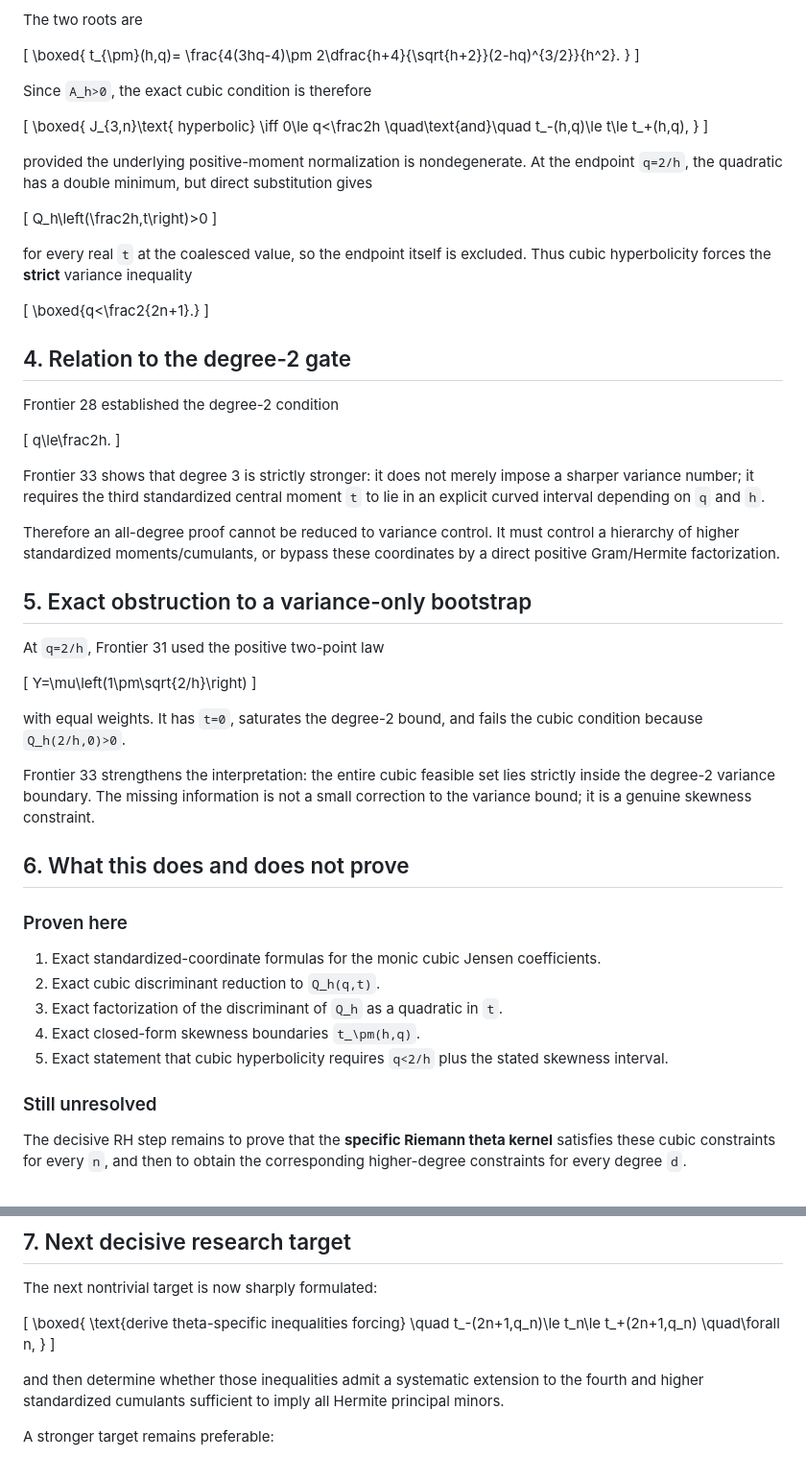
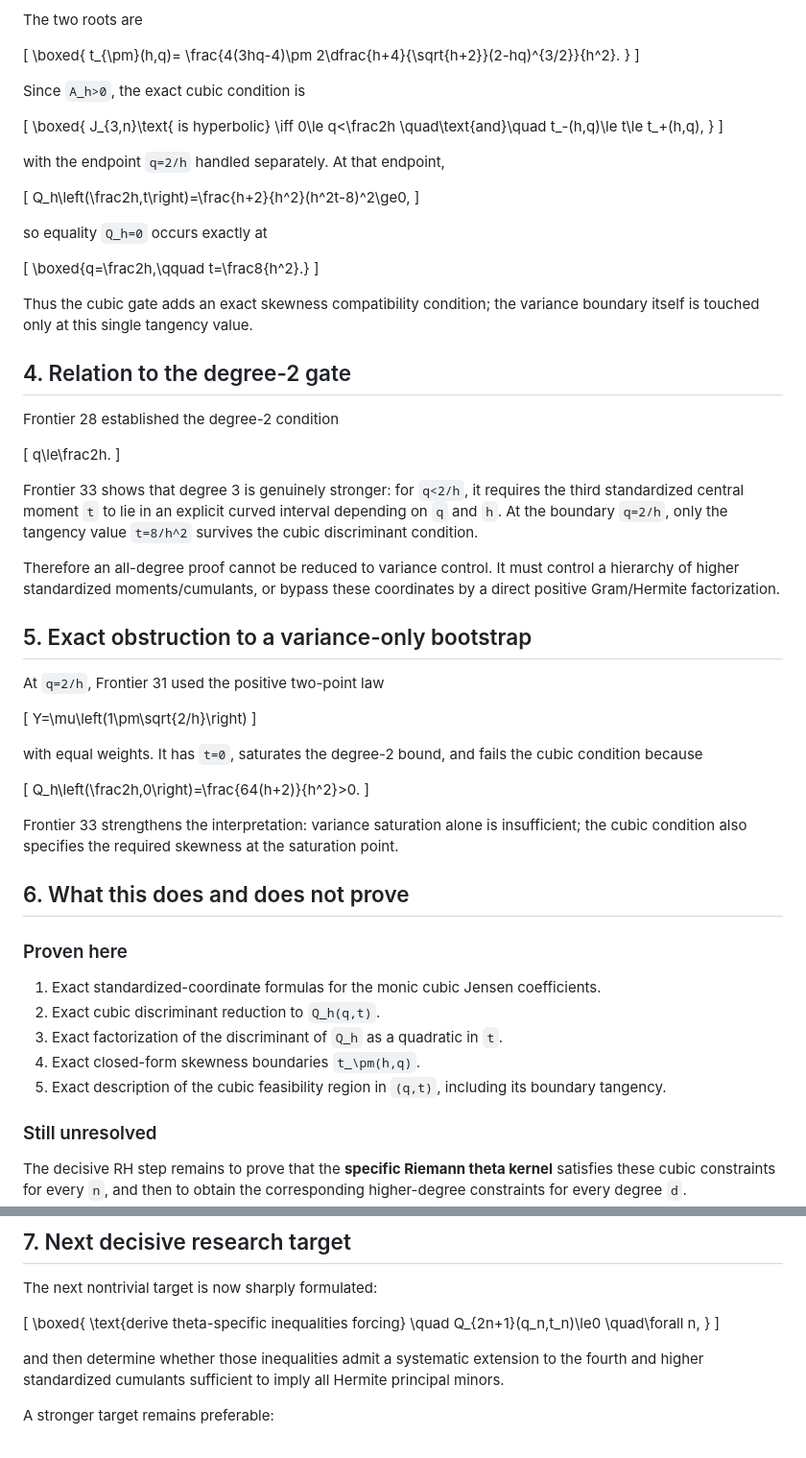
Before and after one commit to sampritsarkar111-ux/RH, a Markdown page: RH_FRONTIER_33_CUBIC_FEASIBILITY_REGION.md, 2 parts joined by grey strips. Shown at 96% size. Drawn GitHub-style.

Commit message:
Frontier 33 correction: exact cubic feasibility region and boundary tangency

```diff
--- a/RH_FRONTIER_33_CUBIC_FEASIBILITY_REGION.md
+++ b/RH_FRONTIER_33_CUBIC_FEASIBILITY_REGION.md
@@ -133,11 +133,11 @@ The two roots are
 }
 \]
 
-Since `A_h>0`, the exact cubic condition is therefore
+Since `A_h>0`, the exact cubic condition is
 
 \[
 \boxed{
-J_{3,n}\text{ hyperbolic}
+J_{3,n}\text{ is hyperbolic}
 \iff
 0\le q<\frac2h
 \quad\text{and}\quad
@@ -145,17 +145,19 @@ J_{3,n}\text{ hyperbolic}
 }
 \]
 
-provided the underlying positive-moment normalization is nondegenerate. At the endpoint `q=2/h`, the quadratic has a double minimum, but direct substitution gives
+with the endpoint `q=2/h` handled separately. At that endpoint,
 
 \[
-Q_h\left(\frac2h,t\right)>0
+Q_h\left(\frac2h,t\right)=\frac{h+2}{h^2}(h^2t-8)^2\ge0,
 \]
 
-for every real `t` at the coalesced value, so the endpoint itself is excluded. Thus cubic hyperbolicity forces the **strict** variance inequality
+so equality `Q_h=0` occurs exactly at
 
 \[
-\boxed{q<\frac2{2n+1}.}
+\boxed{q=\frac2h,\qquad t=\frac8{h^2}.}
 \]
+
+Thus the cubic gate adds an exact skewness compatibility condition; the variance boundary itself is touched only at this single tangency value.
 
 ## 4. Relation to the degree-2 gate
 
@@ -165,7 +167,7 @@ Frontier 28 established the degree-2 condition
 q\le\frac2h.
 \]
 
-Frontier 33 shows that degree 3 is strictly stronger: it does not merely impose a sharper variance number; it requires the third standardized central moment `t` to lie in an explicit curved interval depending on `q` and `h`.
+Frontier 33 shows that degree 3 is genuinely stronger: for `q<2/h`, it requires the third standardized central moment `t` to lie in an explicit curved interval depending on `q` and `h`. At the boundary `q=2/h`, only the tangency value `t=8/h^2` survives the cubic discriminant condition.
 
 Therefore an all-degree proof cannot be reduced to variance control. It must control a hierarchy of higher standardized moments/cumulants, or bypass these coordinates by a direct positive Gram/Hermite factorization.
 
@@ -177,9 +179,13 @@ At `q=2/h`, Frontier 31 used the positive two-point law
 Y=\mu\left(1\pm\sqrt{2/h}\right)
 \]
 
-with equal weights. It has `t=0`, saturates the degree-2 bound, and fails the cubic condition because `Q_h(2/h,0)>0`.
+with equal weights. It has `t=0`, saturates the degree-2 bound, and fails the cubic condition because
 
-Frontier 33 strengthens the interpretation: the entire cubic feasible set lies strictly inside the degree-2 variance boundary. The missing information is not a small correction to the variance bound; it is a genuine skewness constraint.
+\[
+Q_h\left(\frac2h,0\right)=\frac{64(h+2)}{h^2}>0.
+\]
+
+Frontier 33 strengthens the interpretation: variance saturation alone is insufficient; the cubic condition also specifies the required skewness at the saturation point.
 
 ## 6. What this does and does not prove
 
@@ -189,7 +195,7 @@ Frontier 33 strengthens the interpretation: the entire cubic feasible set lies s
 2. Exact cubic discriminant reduction to `Q_h(q,t)`.
 3. Exact factorization of the discriminant of `Q_h` as a quadratic in `t`.
 4. Exact closed-form skewness boundaries `t_\pm(h,q)`.
-5. Exact statement that cubic hyperbolicity requires `q<2/h` plus the stated skewness interval.
+5. Exact description of the cubic feasibility region in `(q,t)`, including its boundary tangency.
 
 ### Still unresolved
 
@@ -211,7 +217,7 @@ The next nontrivial target is now sharply formulated:
 \boxed{
 \text{derive theta-specific inequalities forcing}
 \quad
- t_-(2n+1,q_n)\le t_n\le t_+(2n+1,q_n)
+Q_{2n+1}(q_n,t_n)\le0
 \quad\forall n,
 }
 \]
```
